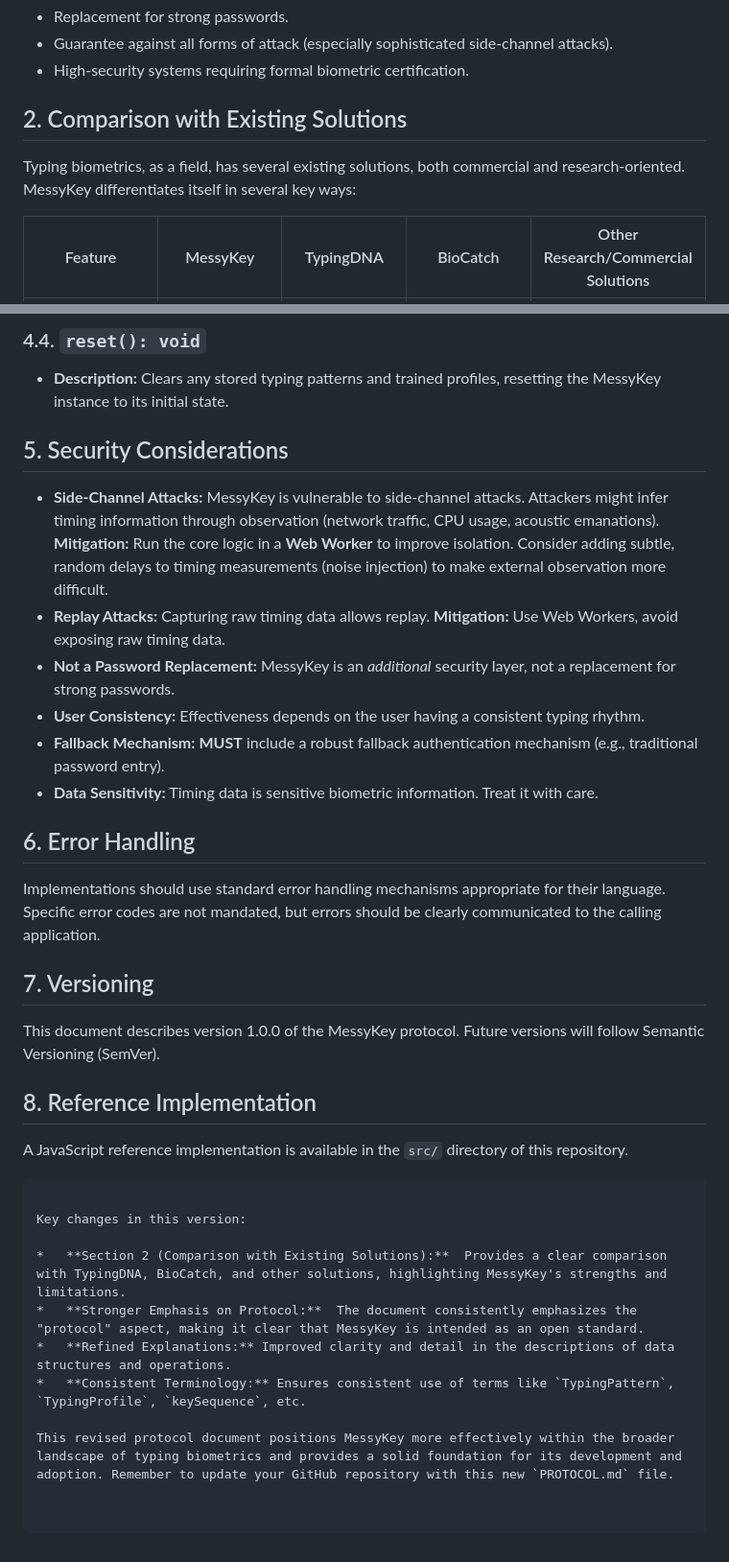
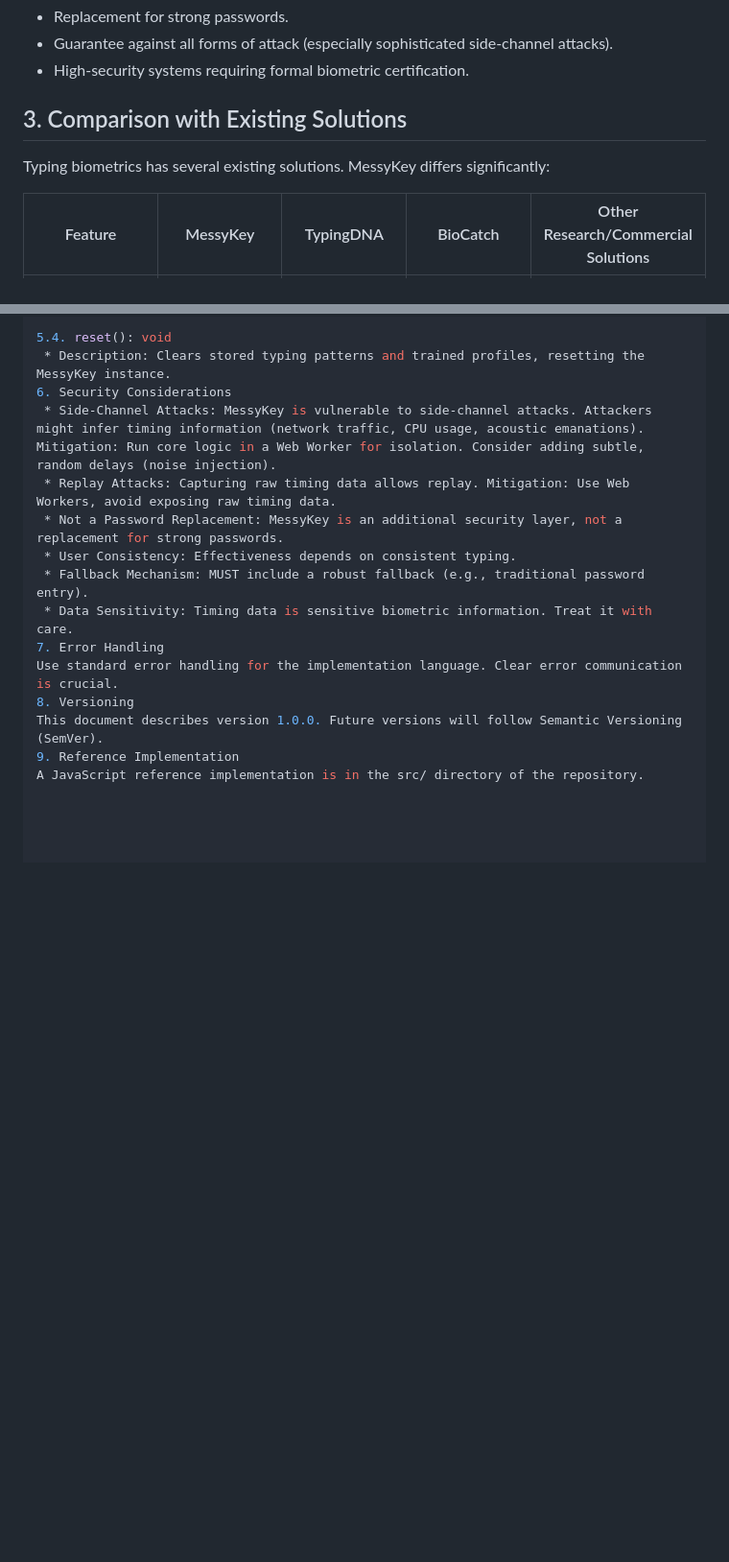
Before and after one commit to Hulupeep/messykey, a Markdown page: protocol.md, 2 parts joined by grey strips. Shown: that part at 96% size. GitHub-like rendering; blank space fills up the shorter version.

````diff
--- a/protocol.md
+++ b/protocol.md
@@ -24,9 +37,9 @@ MessyKey is a lightweight, behavioral biometric authentication protocol that enh
 *   Guarantee against all forms of attack (especially sophisticated side-channel attacks).
 *   High-security systems requiring formal biometric certification.
 
-## 2. Comparison with Existing Solutions
+## 3. Comparison with Existing Solutions
 
-Typing biometrics, as a field, has several existing solutions, both commercial and research-oriented. MessyKey differentiates itself in several key ways:
+Typing biometrics has several existing solutions. MessyKey differs significantly:
 
 | Feature             | MessyKey                               | TypingDNA                                  | BioCatch                                  | Other Research/Commercial Solutions |
 | ------------------- | --------------------------------------- | ------------------------------------------- | ----------------------------------------- | -------------------------------------- |
@@ -159,33 +160,16 @@ interface VerificationError {
 
-### 4.4. `reset(): void`
-
-*   **Description:** Clears any stored typing patterns and trained profiles, resetting the MessyKey instance to its initial state.
-
-## 5. Security Considerations
-
-*   **Side-Channel Attacks:** MessyKey is vulnerable to side-channel attacks. Attackers might infer timing information through observation (network traffic, CPU usage, acoustic emanations). **Mitigation:** Run the core logic in a **Web Worker** to improve isolation. Consider adding subtle, random delays to timing measurements (noise injection) to make external observation more difficult.
-*   **Replay Attacks:** Capturing raw timing data allows replay. **Mitigation:** Use Web Workers, avoid exposing raw timing data.
-*   **Not a Password Replacement:** MessyKey is an *additional* security layer, not a replacement for strong passwords.
-*   **User Consistency:** Effectiveness depends on the user having a consistent typing rhythm.
-*   **Fallback Mechanism:** **MUST** include a robust fallback authentication mechanism (e.g., traditional password entry).
-* **Data Sensitivity:** Timing data is sensitive biometric information. Treat it with care.
-
-## 6. Error Handling
-Implementations should use standard error handling mechanisms appropriate for their language. Specific error codes are not mandated, but errors should be clearly communicated to the calling application.
-
-## 7. Versioning
-This document describes version 1.0.0 of the MessyKey protocol. Future versions will follow Semantic Versioning (SemVer).
-
-## 8. Reference Implementation
-
-A JavaScript reference implementation is available in the `src/` directory of this repository.
-```
-
-Key changes in this version:
-
-*   **Section 2 (Comparison with Existing Solutions):**  Provides a clear comparison with TypingDNA, BioCatch, and other solutions, highlighting MessyKey's strengths and limitations.
-*   **Stronger Emphasis on Protocol:**  The document consistently emphasizes the "protocol" aspect, making it clear that MessyKey is intended as an open standard.
-*   **Refined Explanations:** Improved clarity and detail in the descriptions of data structures and operations.
-*   **Consistent Terminology:** Ensures consistent use of terms like `TypingPattern`, `TypingProfile`, `keySequence`, etc.
-
-This revised protocol document positions MessyKey more effectively within the broader landscape of typing biometrics and provides a solid foundation for its development and adoption. Remember to update your GitHub repository with this new `PROTOCOL.md` file.
+5.4. reset(): void
+ * Description: Clears stored typing patterns and trained profiles, resetting the MessyKey instance.
+6. Security Considerations
+ * Side-Channel Attacks: MessyKey is vulnerable to side-channel attacks. Attackers might infer timing information (network traffic, CPU usage, acoustic emanations). Mitigation: Run core logic in a Web Worker for isolation. Consider adding subtle, random delays (noise injection).
+ * Replay Attacks: Capturing raw timing data allows replay. Mitigation: Use Web Workers, avoid exposing raw timing data.
+ * Not a Password Replacement: MessyKey is an additional security layer, not a replacement for strong passwords.
+ * User Consistency: Effectiveness depends on consistent typing.
+ * Fallback Mechanism: MUST include a robust fallback (e.g., traditional password entry).
+ * Data Sensitivity: Timing data is sensitive biometric information. Treat it with care.
+7. Error Handling
+Use standard error handling for the implementation language. Clear error communication is crucial.
+8. Versioning
+This document describes version 1.0.0. Future versions will follow Semantic Versioning (SemVer).
+9. Reference Implementation
+A JavaScript reference implementation is in the src/ directory of the repository.
````
Also changed, not shown: other parts of protocol.md (+78 -77 lines).
